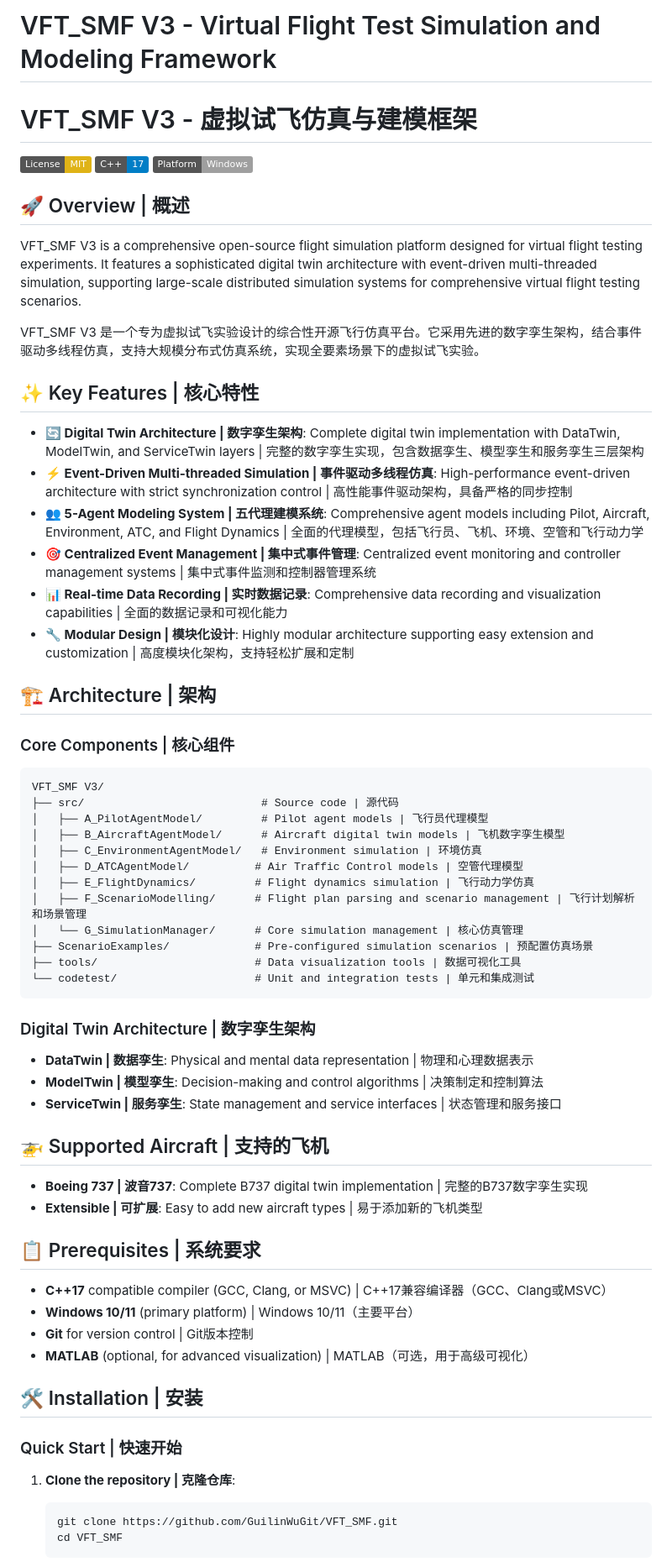
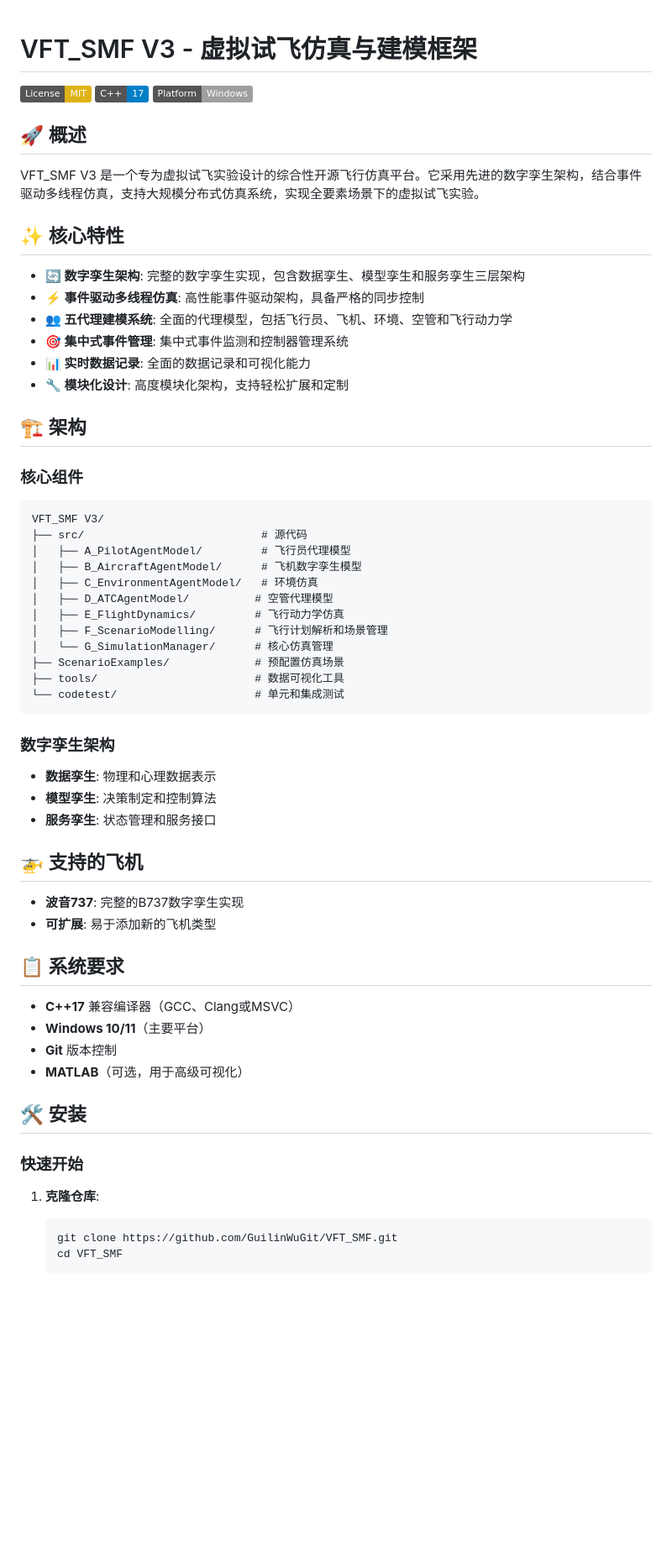
Before and after one commit to GuilinWuGit/VFT_SMF, a Markdown page: README.md, the part around one of its changes. Shown at 84% size. Rendered like a GitHub page; badges without logos; blank space fills up the shorter version.

````diff
--- a/README.md
+++ b/README.md
@@ -1,67 +1,64 @@
-# VFT_SMF V3 - Virtual Flight Test Simulation and Modeling Framework
 # VFT_SMF V3 - 虚拟试飞仿真与建模框架
 
 [![License: MIT](https://img.shields.io/badge/License-MIT-yellow.svg)](https://opensource.org/licenses/MIT)
 [![C++](https://img.shields.io/badge/C++-17-blue.svg)](https://isocpp.org/)
 [![Platform](https://img.shields.io/badge/Platform-Windows-lightgrey.svg)](https://www.microsoft.com/windows)
 
-## 🚀 Overview | 概述
-
-VFT_SMF V3 is a comprehensive open-source flight simulation platform designed for virtual flight testing experiments. It features a sophisticated digital twin architecture with event-driven multi-threaded simulation, supporting large-scale distributed simulation systems for comprehensive virtual flight testing scenarios.
+## 🚀 概述
 
 VFT_SMF V3 是一个专为虚拟试飞实验设计的综合性开源飞行仿真平台。它采用先进的数字孪生架构，结合事件驱动多线程仿真，支持大规模分布式仿真系统，实现全要素场景下的虚拟试飞实验。
 
-## ✨ Key Features | 核心特性
+## ✨ 核心特性
 
-- **🔄 Digital Twin Architecture | 数字孪生架构**: Complete digital twin implementation with DataTwin, ModelTwin, and ServiceTwin layers | 完整的数字孪生实现，包含数据孪生、模型孪生和服务孪生三层架构
-- **⚡ Event-Driven Multi-threaded Simulation | 事件驱动多线程仿真**: High-performance event-driven architecture with strict synchronization control | 高性能事件驱动架构，具备严格的同步控制
-- **👥 5-Agent Modeling System | 五代理建模系统**: Comprehensive agent models including Pilot, Aircraft, Environment, ATC, and Flight Dynamics | 全面的代理模型，包括飞行员、飞机、环境、空管和飞行动力学
-- **🎯 Centralized Event Management | 集中式事件管理**: Centralized event monitoring and controller management systems | 集中式事件监测和控制器管理系统
-- **📊 Real-time Data Recording | 实时数据记录**: Comprehensive data recording and visualization capabilities | 全面的数据记录和可视化能力
-- **🔧 Modular Design | 模块化设计**: Highly modular architecture supporting easy extension and customization | 高度模块化架构，支持轻松扩展和定制
+- **🔄 数字孪生架构**: 完整的数字孪生实现，包含数据孪生、模型孪生和服务孪生三层架构
+- **⚡ 事件驱动多线程仿真**: 高性能事件驱动架构，具备严格的同步控制
+- **👥 五代理建模系统**: 全面的代理模型，包括飞行员、飞机、环境、空管和飞行动力学
+- **🎯 集中式事件管理**: 集中式事件监测和控制器管理系统
+- **📊 实时数据记录**: 全面的数据记录和可视化能力
+- **🔧 模块化设计**: 高度模块化架构，支持轻松扩展和定制
 
-## 🏗️ Architecture | 架构
+## 🏗️ 架构
 
-### Core Components | 核心组件
+### 核心组件
 
 ```
 VFT_SMF V3/
-├── src/                           # Source code | 源代码
-│   ├── A_PilotAgentModel/         # Pilot agent models | 飞行员代理模型
-│   ├── B_AircraftAgentModel/      # Aircraft digital twin models | 飞机数字孪生模型
-│   ├── C_EnvironmentAgentModel/   # Environment simulation | 环境仿真
-│   ├── D_ATCAgentModel/          # Air Traffic Control models | 空管代理模型
-│   ├── E_FlightDynamics/         # Flight dynamics simulation | 飞行动力学仿真
-│   ├── F_ScenarioModelling/      # Flight plan parsing and scenario management | 飞行计划解析和场景管理
-│   └── G_SimulationManager/      # Core simulation management | 核心仿真管理
-├── ScenarioExamples/             # Pre-configured simulation scenarios | 预配置仿真场景
-├── tools/                        # Data visualization tools | 数据可视化工具
-└── codetest/                     # Unit and integration tests | 单元和集成测试
+├── src/                           # 源代码
+│   ├── A_PilotAgentModel/         # 飞行员代理模型
+│   ├── B_AircraftAgentModel/      # 飞机数字孪生模型
+│   ├── C_EnvironmentAgentModel/   # 环境仿真
+│   ├── D_ATCAgentModel/          # 空管代理模型
+│   ├── E_FlightDynamics/         # 飞行动力学仿真
+│   ├── F_ScenarioModelling/      # 飞行计划解析和场景管理
+│   └── G_SimulationManager/      # 核心仿真管理
+├── ScenarioExamples/             # 预配置仿真场景
+├── tools/                        # 数据可视化工具
+└── codetest/                     # 单元和集成测试
 ```
 
-### Digital Twin Architecture | 数字孪生架构
+### 数字孪生架构
 
-- **DataTwin | 数据孪生**: Physical and mental data representation | 物理和心理数据表示
-- **ModelTwin | 模型孪生**: Decision-making and control algorithms | 决策制定和控制算法
-- **ServiceTwin | 服务孪生**: State management and service interfaces | 状态管理和服务接口
+- **数据孪生**: 物理和心理数据表示
+- **模型孪生**: 决策制定和控制算法
+- **服务孪生**: 状态管理和服务接口
 
-## 🚁 Supported Aircraft | 支持的飞机
+## 🚁 支持的飞机
 
-- **Boeing 737 | 波音737**: Complete B737 digital twin implementation | 完整的B737数字孪生实现
-- **Extensible | 可扩展**: Easy to add new aircraft types | 易于添加新的飞机类型
+- **波音737**: 完整的B737数字孪生实现
+- **可扩展**: 易于添加新的飞机类型
 
-## 📋 Prerequisites | 系统要求
+## 📋 系统要求
 
-- **C++17** compatible compiler (GCC, Clang, or MSVC) | C++17兼容编译器（GCC、Clang或MSVC）
-- **Windows 10/11** (primary platform) | Windows 10/11（主要平台）
-- **Git** for version control | Git版本控制
-- **MATLAB** (optional, for advanced visualization) | MATLAB（可选，用于高级可视化）
+- **C++17** 兼容编译器（GCC、Clang或MSVC）
+- **Windows 10/11**（主要平台）
+- **Git** 版本控制
+- **MATLAB**（可选，用于高级可视化）
 
-## 🛠️ Installation | 安装
+## 🛠️ 安装
 
-### Quick Start | 快速开始
+### 快速开始
 
-1. **Clone the repository | 克隆仓库**:
+1. **克隆仓库**:
    ```bash
    git clone https://github.com/GuilinWuGit/VFT_SMF.git
    cd VFT_SMF
````
Also changed, not shown: other parts of README.md (+230 -57 lines).
